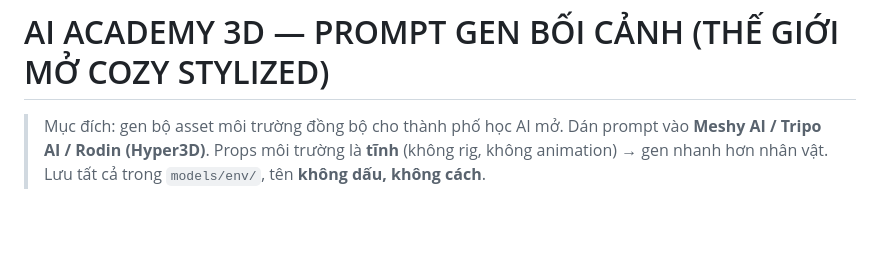
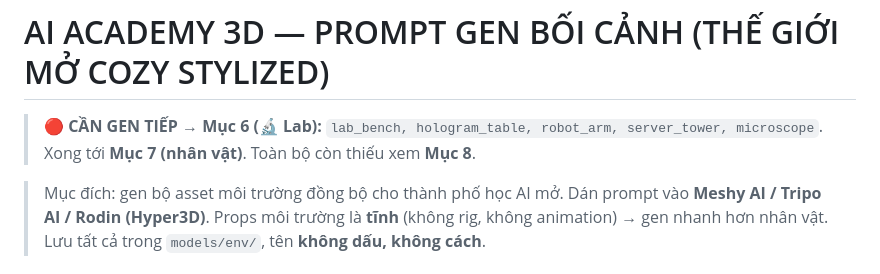
Before and after one commit to nguyenthanhdat1409/hocAIcungthaydat, a Markdown page: AI_ACADEMY_ENV_PROMPTS.md, the part around the change. Drawn GitHub-style; blank space fills up the shorter version.

Commit message:
Docs: thêm dòng CẦN GEN TIẾP ở đầu file env prompts (đang: Mục 6 Lab)

```diff
--- a/AI_ACADEMY_ENV_PROMPTS.md
+++ b/AI_ACADEMY_ENV_PROMPTS.md
@@ -1,4 +1,7 @@
 # AI ACADEMY 3D — PROMPT GEN BỐI CẢNH (THẾ GIỚI MỞ COZY STYLIZED)
+
+<!-- 🔴 CẦN GEN TIẾP: Mục 6 — 🔬 LAB (lab_bench, hologram_table, robot_arm, server_tower, microscope). Rồi Mục 7 (nhân vật). Checklist đầy đủ ở Mục 8. -->
+> **🔴 CẦN GEN TIẾP → Mục 6 (🔬 Lab):** `lab_bench, hologram_table, robot_arm, server_tower, microscope`. Xong tới **Mục 7 (nhân vật)**. Toàn bộ còn thiếu xem **Mục 8**.
 
 > Mục đích: gen bộ asset môi trường đồng bộ cho thành phố học AI mở. Dán prompt vào **Meshy AI / Tripo AI / Rodin (Hyper3D)**.
 > Props môi trường là **tĩnh** (không rig, không animation) → gen nhanh hơn nhân vật.
```
